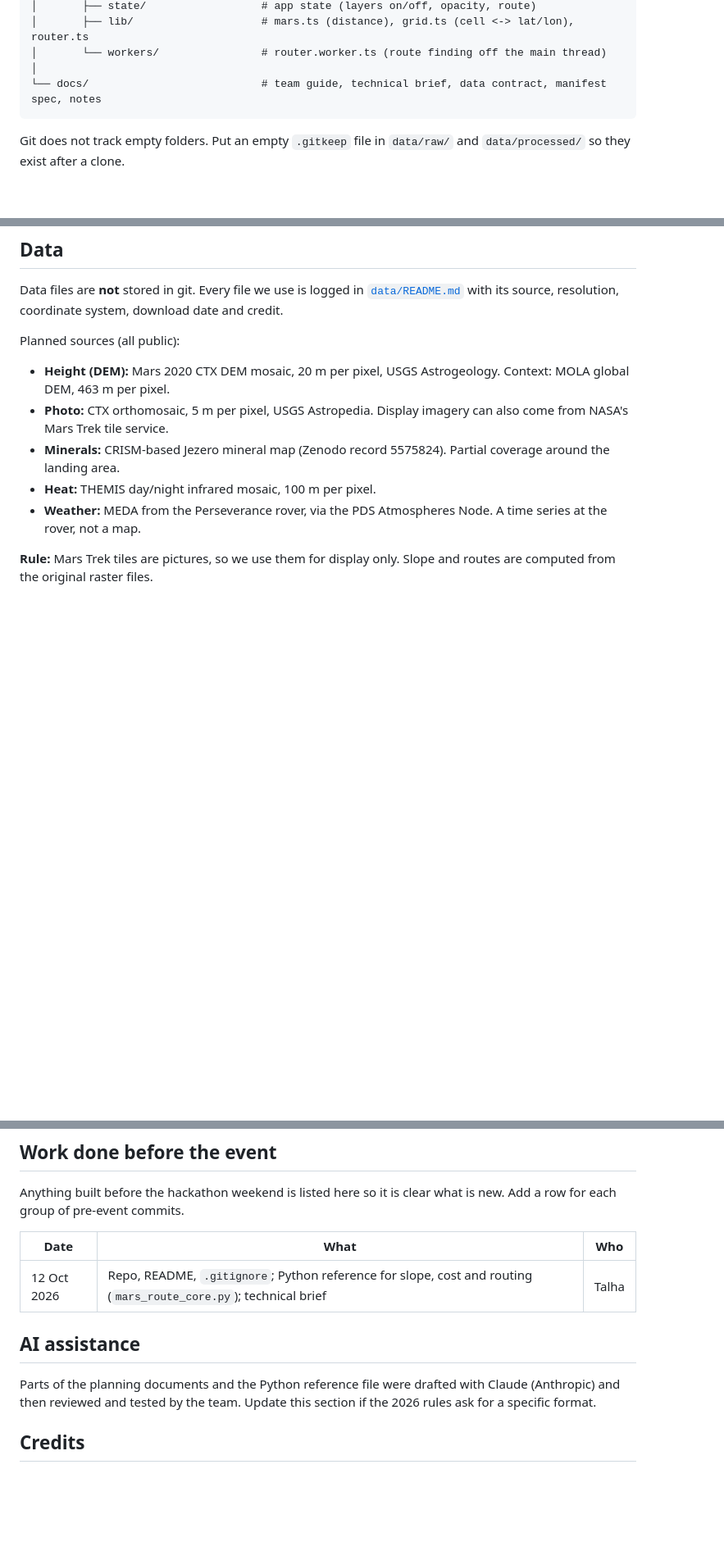
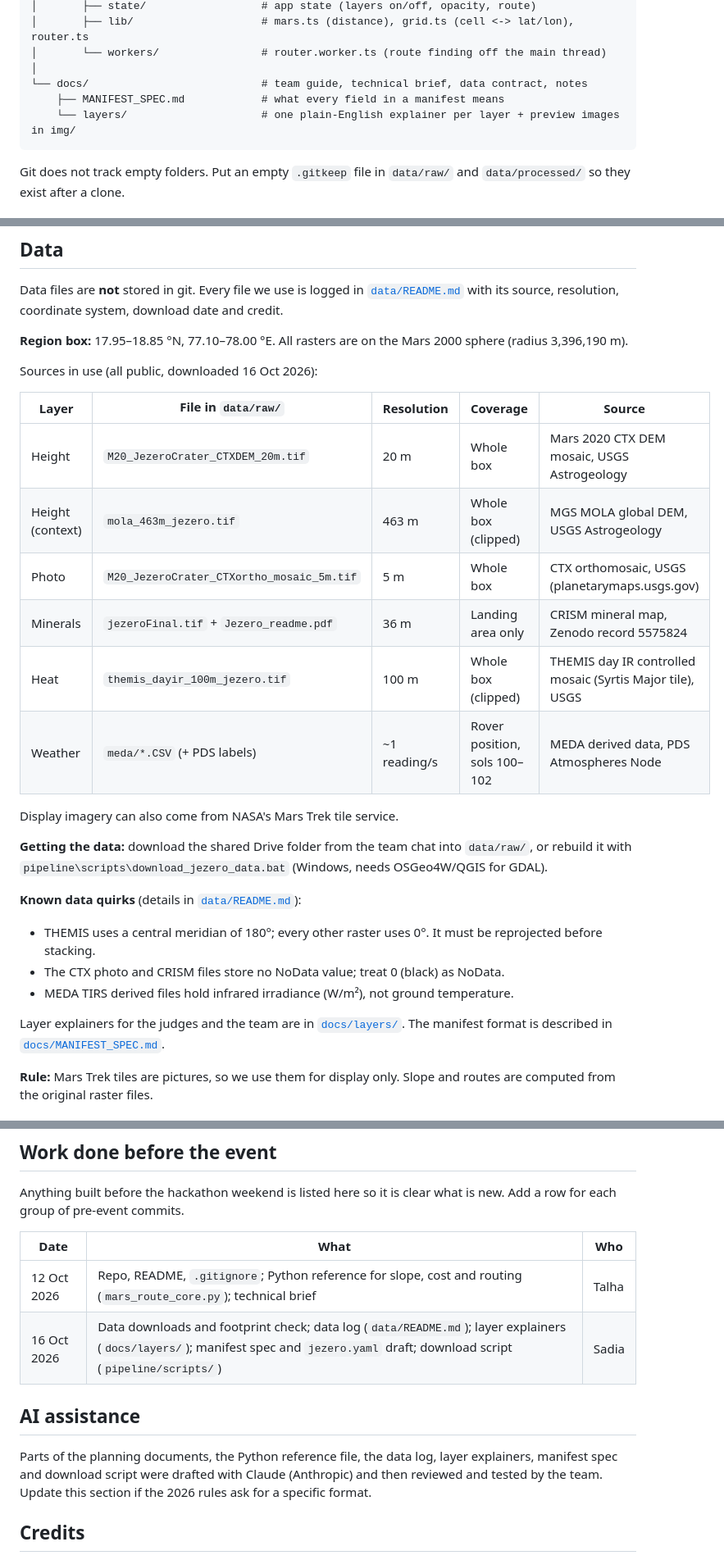
Before and after one commit to talhaarich/pre-mareekh, a Markdown page: README.md, 3 parts joined by grey strips. Shown at 82% size. Rendered like a GitHub page; blank space fills up the shorter version.

Commit message:
Revise data sources and AI assistance in README
Updated README with additional data sources, layer details, and AI assistance section.

````diff
--- a/README.md
+++ b/README.md
@@ -63,7 +65,9 @@ pre-mareekh/
 │       ├── lib/                    # mars.ts (distance), grid.ts (cell <-> lat/lon), router.ts
 │       └── workers/                # router.worker.ts (route finding off the main thread)
 │
-└── docs/                           # team guide, technical brief, data contract, manifest spec, notes
+└── docs/                           # team guide, technical brief, data contract, notes
+    ├── MANIFEST_SPEC.md            # what every field in a manifest means
+    └── layers/                     # one plain-English explainer per layer + preview images in img/
 ```
 
 Git does not track empty folders. Put an empty `.gitkeep` file in `data/raw/` and `data/processed/` so they exist after a clone.
@@ -91,13 +95,30 @@ npm run dev
 
 Data files are **not** stored in git. Every file we use is logged in [`data/README.md`](data/README.md) with its source, resolution, coordinate system, download date and credit.
 
-Planned sources (all public):
+**Region box:** 17.95–18.85 °N, 77.10–78.00 °E. All rasters are on the Mars 2000 sphere (radius 3,396,190 m).
 
-- **Height (DEM):** Mars 2020 CTX DEM mosaic, 20 m per pixel, USGS Astrogeology. Context: MOLA global DEM, 463 m per pixel.
-- **Photo:** CTX orthomosaic, 5 m per pixel, USGS Astropedia. Display imagery can also come from NASA's Mars Trek tile service.
-- **Minerals:** CRISM-based Jezero mineral map (Zenodo record 5575824). Partial coverage around the landing area.
-- **Heat:** THEMIS day/night infrared mosaic, 100 m per pixel.
-- **Weather:** MEDA from the Perseverance rover, via the PDS Atmospheres Node. A time series at the rover, not a map.
+Sources in use (all public, downloaded 16 Oct 2026):
+
+| Layer | File in `data/raw/` | Resolution | Coverage | Source |
+| --- | --- | --- | --- | --- |
+| Height | `M20_JezeroCrater_CTXDEM_20m.tif` | 20 m | Whole box | Mars 2020 CTX DEM mosaic, USGS Astrogeology |
+| Height (context) | `mola_463m_jezero.tif` | 463 m | Whole box (clipped) | MGS MOLA global DEM, USGS Astrogeology |
+| Photo | `M20_JezeroCrater_CTXortho_mosaic_5m.tif` | 5 m | Whole box | CTX orthomosaic, USGS (planetarymaps.usgs.gov) |
+| Minerals | `jezeroFinal.tif` + `Jezero_readme.pdf` | 36 m | Landing area only | CRISM mineral map, Zenodo record 5575824 |
+| Heat | `themis_dayir_100m_jezero.tif` | 100 m | Whole box (clipped) | THEMIS day IR controlled mosaic (Syrtis Major tile), USGS |
+| Weather | `meda/*.CSV` (+ PDS labels) | ~1 reading/s | Rover position, sols 100–102 | MEDA derived data, PDS Atmospheres Node |
+
+Display imagery can also come from NASA's Mars Trek tile service.
+
+**Getting the data:** download the shared Drive folder from the team chat into `data/raw/`, or rebuild it with `pipeline\scripts\download_jezero_data.bat` (Windows, needs OSGeo4W/QGIS for GDAL).
+
+**Known data quirks** (details in [`data/README.md`](data/README.md)):
+
+- THEMIS uses a central meridian of 180°; every other raster uses 0°. It must be reprojected before stacking.
+- The CTX photo and CRISM files store no NoData value; treat 0 (black) as NoData.
+- MEDA TIRS derived files hold infrared irradiance (W/m²), not ground temperature.
+
+Layer explainers for the judges and the team are in [`docs/layers/`](docs/layers/). The manifest format is described in [`docs/MANIFEST_SPEC.md`](docs/MANIFEST_SPEC.md).
 
 **Rule:** Mars Trek tiles are pictures, so we use them for display only. Slope and routes are computed from the original raster files.
 
@@ -115,10 +136,11 @@ Anything built before the hackathon weekend is listed here so it is clear what i
 | Date | What | Who |
 | --- | --- | --- |
 | 12 Oct 2026 | Repo, README, `.gitignore`; Python reference for slope, cost and routing (`mars_route_core.py`); technical brief | Talha |
+| 16 Oct 2026 | Data downloads and footprint check; data log (`data/README.md`); layer explainers (`docs/layers/`); manifest spec and `jezero.yaml` draft; download script (`pipeline/scripts/`) | Sadia |
 
 ## AI assistance
 
-Parts of the planning documents and the Python reference file were drafted with Claude (Anthropic) and then reviewed and tested by the team. Update this section if the 2026 rules ask for a specific format.
+Parts of the planning documents, the Python reference file, the data log, layer explainers, manifest spec and download script were drafted with Claude (Anthropic) and then reviewed and tested by the team. Update this section if the 2026 rules ask for a specific format.
 
 ## Credits
 
````
Also changed, not shown: other parts of README.md (+2 -0 lines).
